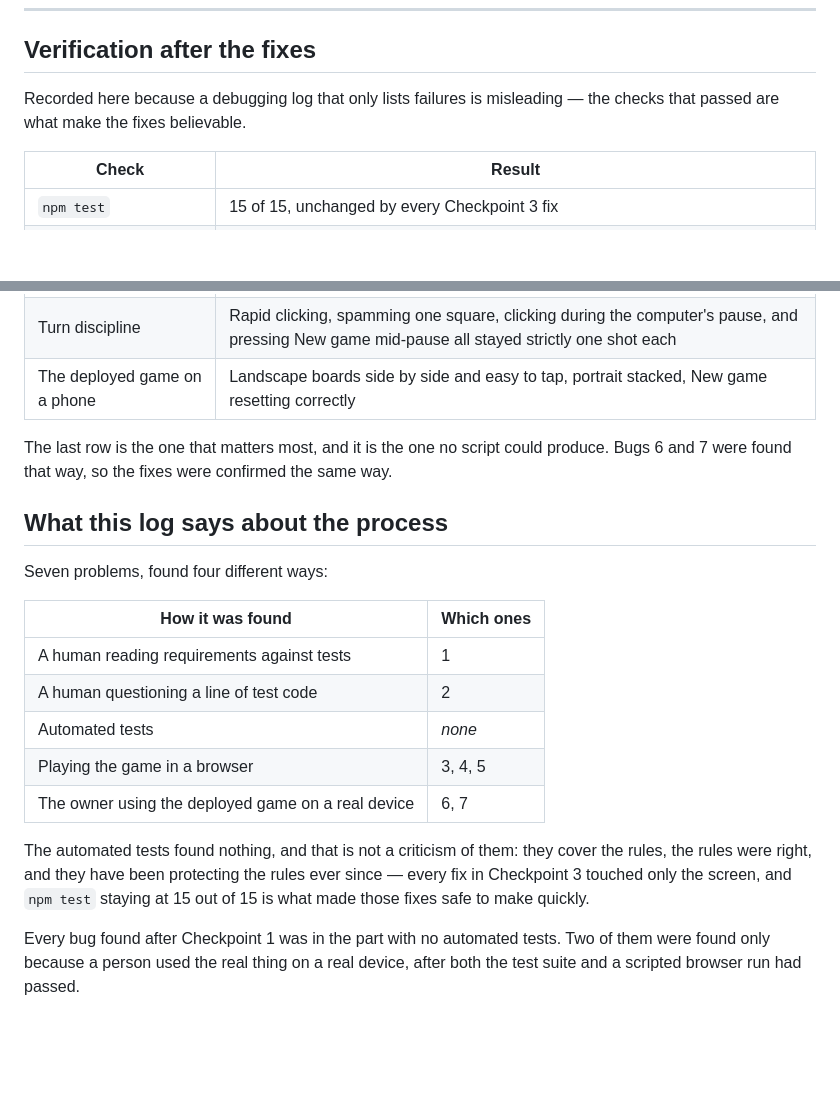
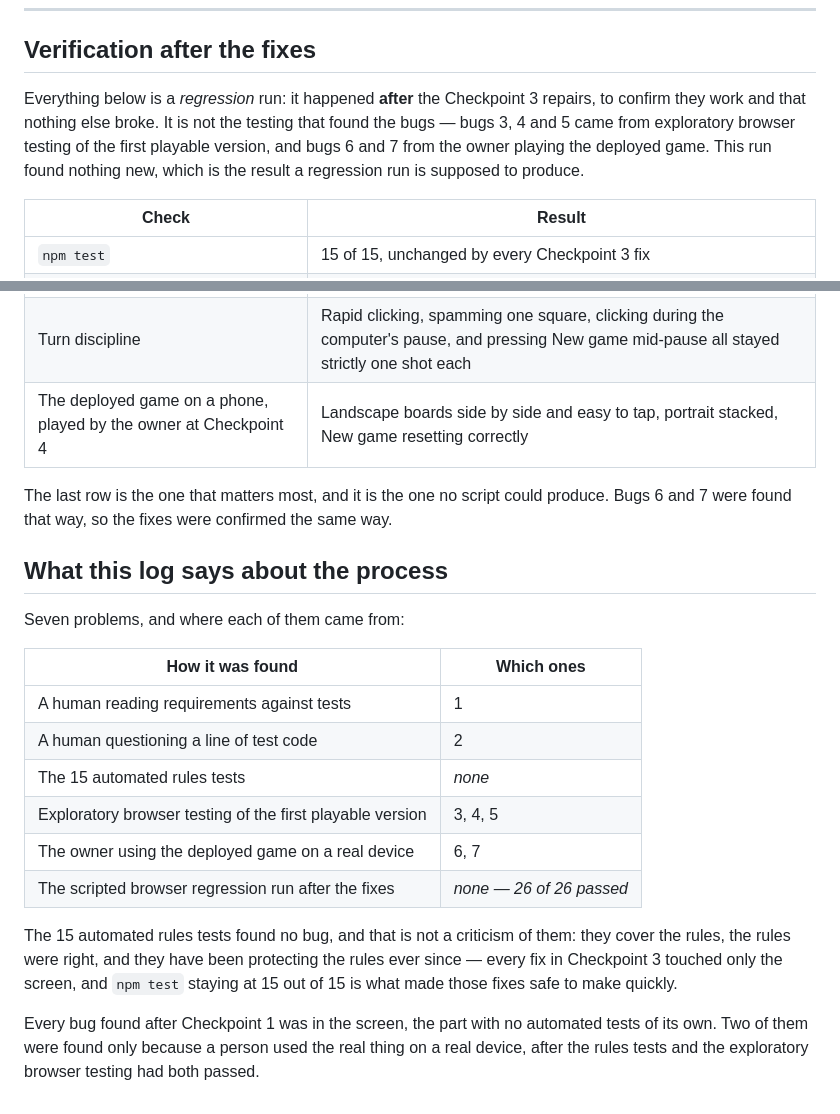
Before and after one commit to maom-dev/battleship-with-devin, a Markdown page: DEBUGGING.md, 2 parts joined by grey strips. GitHub-like rendering; blank space fills up the shorter version.

```diff
--- a/DEBUGGING.md
+++ b/DEBUGGING.md
@@ -169,8 +169,11 @@ against the list.
 
 ## Verification after the fixes
 
-Recorded here because a debugging log that only lists failures is misleading — the checks that
-passed are what make the fixes believable.
+Everything below is a *regression* run: it happened **after** the Checkpoint 3 repairs, to
+confirm they work and that nothing else broke. It is not the testing that found the bugs —
+bugs 3, 4 and 5 came from exploratory browser testing of the first playable version, and bugs
+6 and 7 from the owner playing the deployed game. This run found nothing new, which is the
+result a regression run is supposed to produce.
 
 | Check | Result |
 |---|---|
@@ -182,28 +185,29 @@ passed are what make the fixes believable.
 | Touching ships | Every touching pair separated by an outline; fleet lists matched the boards exactly — the fix for bug 7 |
 | Enemy positions before game over | Not present anywhere in the page, not just invisible |
 | Turn discipline | Rapid clicking, spamming one square, clicking during the computer's pause, and pressing New game mid-pause all stayed strictly one shot each |
-| The deployed game on a phone | Landscape boards side by side and easy to tap, portrait stacked, New game resetting correctly |
+| The deployed game on a phone, played by the owner at Checkpoint 4 | Landscape boards side by side and easy to tap, portrait stacked, New game resetting correctly |
 
 The last row is the one that matters most, and it is the one no script could produce. Bugs 6
 and 7 were found that way, so the fixes were confirmed the same way.
 
 ## What this log says about the process
 
-Seven problems, found four different ways:
+Seven problems, and where each of them came from:
 
 | How it was found | Which ones |
 |---|---|
 | A human reading requirements against tests | 1 |
 | A human questioning a line of test code | 2 |
-| Automated tests | *none* |
-| Playing the game in a browser | 3, 4, 5 |
+| The 15 automated rules tests | *none* |
+| Exploratory browser testing of the first playable version | 3, 4, 5 |
 | The owner using the deployed game on a real device | 6, 7 |
+| The scripted browser regression run after the fixes | *none — 26 of 26 passed* |
 
-The automated tests found nothing, and that is not a criticism of them: they cover the
+The 15 automated rules tests found no bug, and that is not a criticism of them: they cover the
 rules, the rules were right, and they have been protecting the rules ever since — every fix
 in Checkpoint 3 touched only the screen, and `npm test` staying at 15 out of 15 is what made
 those fixes safe to make quickly.
 
-Every bug found after Checkpoint 1 was in the part with no automated tests. Two of them were
-found only because a person used the real thing on a real device, after both the test suite
-and a scripted browser run had passed.
+Every bug found after Checkpoint 1 was in the screen, the part with no automated tests of its
+own. Two of them were found only because a person used the real thing on a real device, after
+the rules tests and the exploratory browser testing had both passed.
```
Also changed, not shown: README.md (+12 -8 lines).
